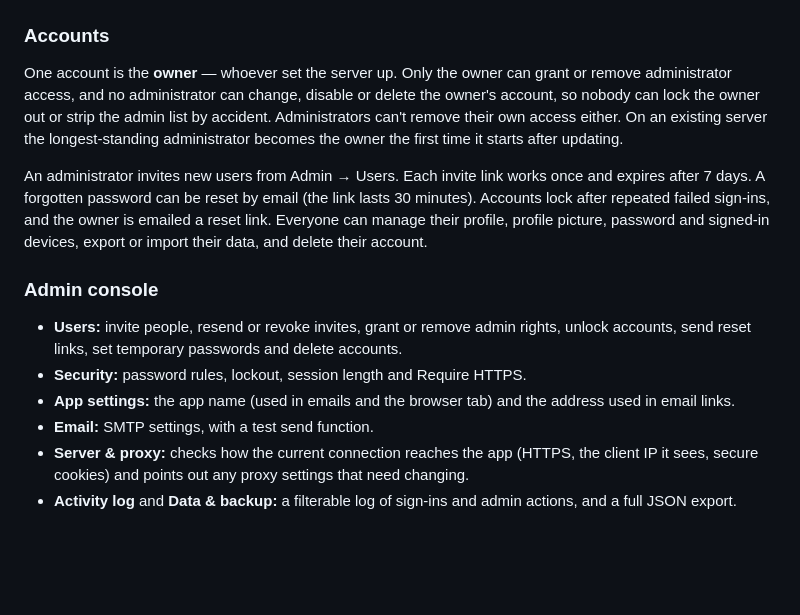
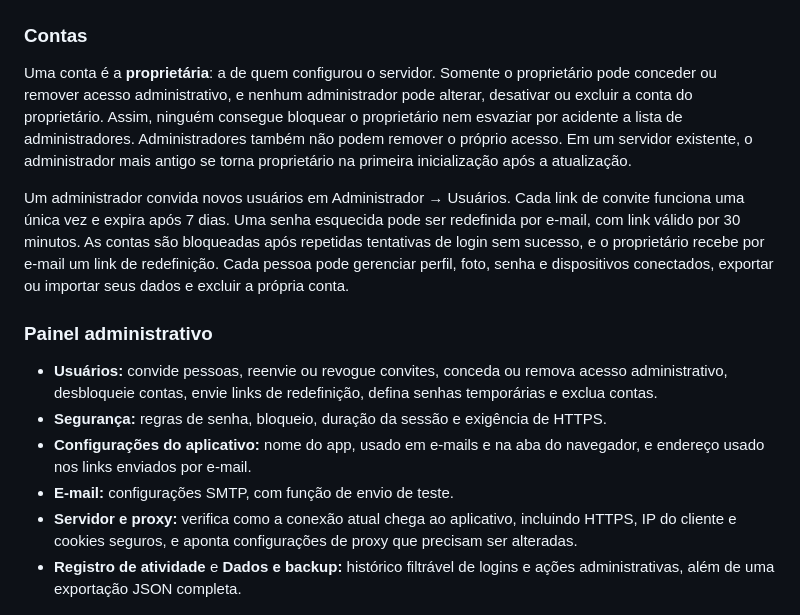
Before and after one commit to Turhel/treino_loloa, a Markdown page: forge90/README.md, the part around one of its changes. Drawn GitHub-style; blank space fills up the shorter version.

```diff
--- a/forge90/README.md
+++ b/forge90/README.md
@@ -139,20 +139,20 @@ No celular, o FORGE 90 usa uma interface compacta própria, com cinco abas na pa
 
 ![FORGE 90 no celular](docs/screenshots/phone.png)
 
-### Accounts
+### Contas
 
-One account is the **owner** — whoever set the server up. Only the owner can grant or remove administrator access, and no administrator can change, disable or delete the owner's account, so nobody can lock the owner out or strip the admin list by accident. Administrators can't remove their own access either. On an existing server the longest-standing administrator becomes the owner the first time it starts after updating.
+Uma conta é a **proprietária**: a de quem configurou o servidor. Somente o proprietário pode conceder ou remover acesso administrativo, e nenhum administrador pode alterar, desativar ou excluir a conta do proprietário. Assim, ninguém consegue bloquear o proprietário nem esvaziar por acidente a lista de administradores. Administradores também não podem remover o próprio acesso. Em um servidor existente, o administrador mais antigo se torna proprietário na primeira inicialização após a atualização.
 
-An administrator invites new users from Admin → Users. Each invite link works once and expires after 7 days. A forgotten password can be reset by email (the link lasts 30 minutes). Accounts lock after repeated failed sign-ins, and the owner is emailed a reset link. Everyone can manage their profile, profile picture, password and signed-in devices, export or import their data, and delete their account.
+Um administrador convida novos usuários em Administrador → Usuários. Cada link de convite funciona uma única vez e expira após 7 dias. Uma senha esquecida pode ser redefinida por e-mail, com link válido por 30 minutos. As contas são bloqueadas após repetidas tentativas de login sem sucesso, e o proprietário recebe por e-mail um link de redefinição. Cada pessoa pode gerenciar perfil, foto, senha e dispositivos conectados, exportar ou importar seus dados e excluir a própria conta.
 
-### Admin console
+### Painel administrativo
 
-- **Users:** invite people, resend or revoke invites, grant or remove admin rights, unlock accounts, send reset links, set temporary passwords and delete accounts.
-- **Security:** password rules, lockout, session length and Require HTTPS.
-- **App settings:** the app name (used in emails and the browser tab) and the address used in email links.
-- **Email:** SMTP settings, with a test send function.
-- **Server & proxy:** checks how the current connection reaches the app (HTTPS, the client IP it sees, secure cookies) and points out any proxy settings that need changing.
-- **Activity log** and **Data & backup:** a filterable log of sign-ins and admin actions, and a full JSON export.
+- **Usuários:** convide pessoas, reenvie ou revogue convites, conceda ou remova acesso administrativo, desbloqueie contas, envie links de redefinição, defina senhas temporárias e exclua contas.
+- **Segurança:** regras de senha, bloqueio, duração da sessão e exigência de HTTPS.
+- **Configurações do aplicativo:** nome do app, usado em e-mails e na aba do navegador, e endereço usado nos links enviados por e-mail.
+- **E-mail:** configurações SMTP, com função de envio de teste.
+- **Servidor e proxy:** verifica como a conexão atual chega ao aplicativo, incluindo HTTPS, IP do cliente e cookies seguros, e aponta configurações de proxy que precisam ser alteradas.
+- **Registro de atividade** e **Dados e backup:** histórico filtrável de logins e ações administrativas, além de uma exportação JSON completa.
 
 ![Admin users](docs/screenshots/admin-users.png)
 
```
Also changed, not shown: other parts of forge90/README.md (+53 -53 lines).
